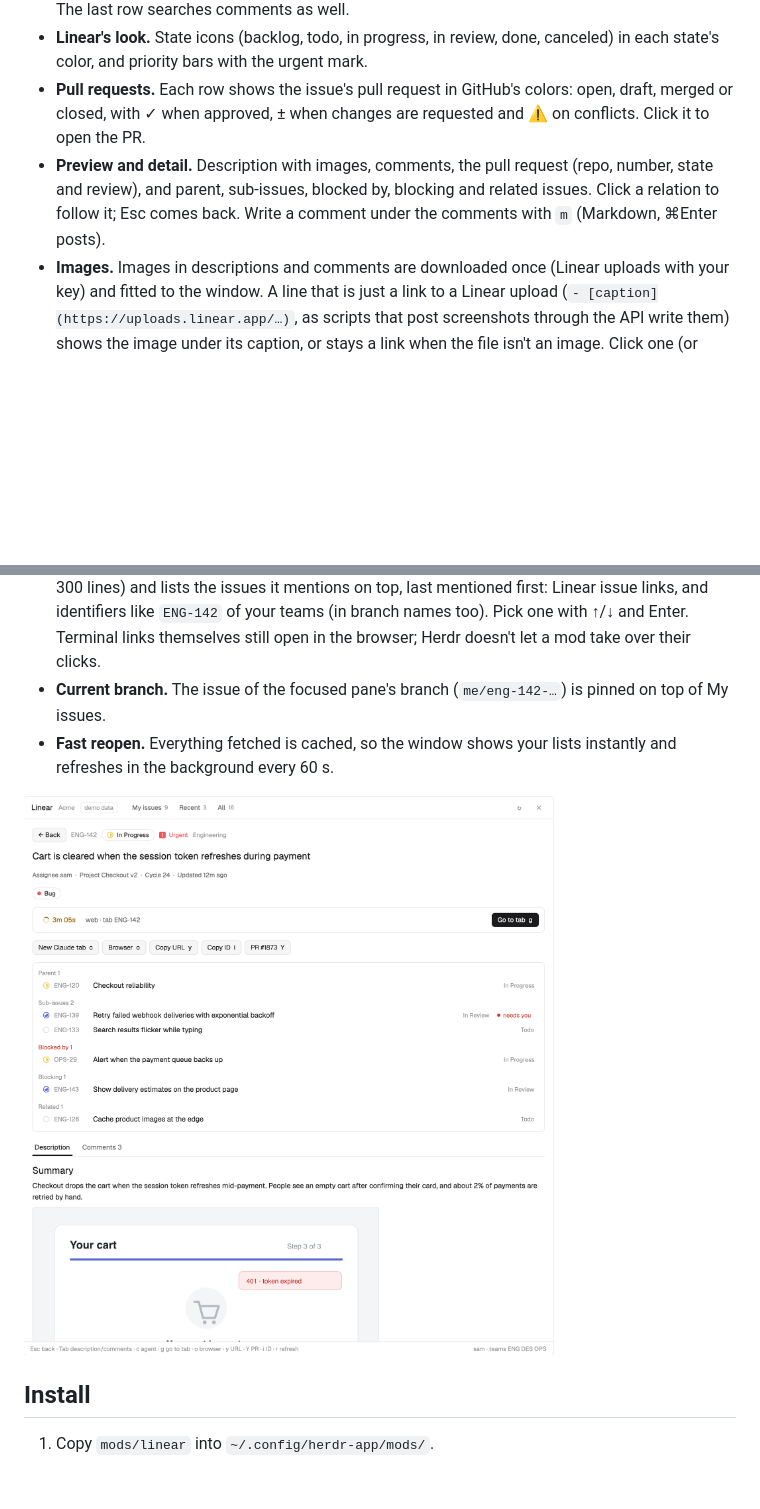
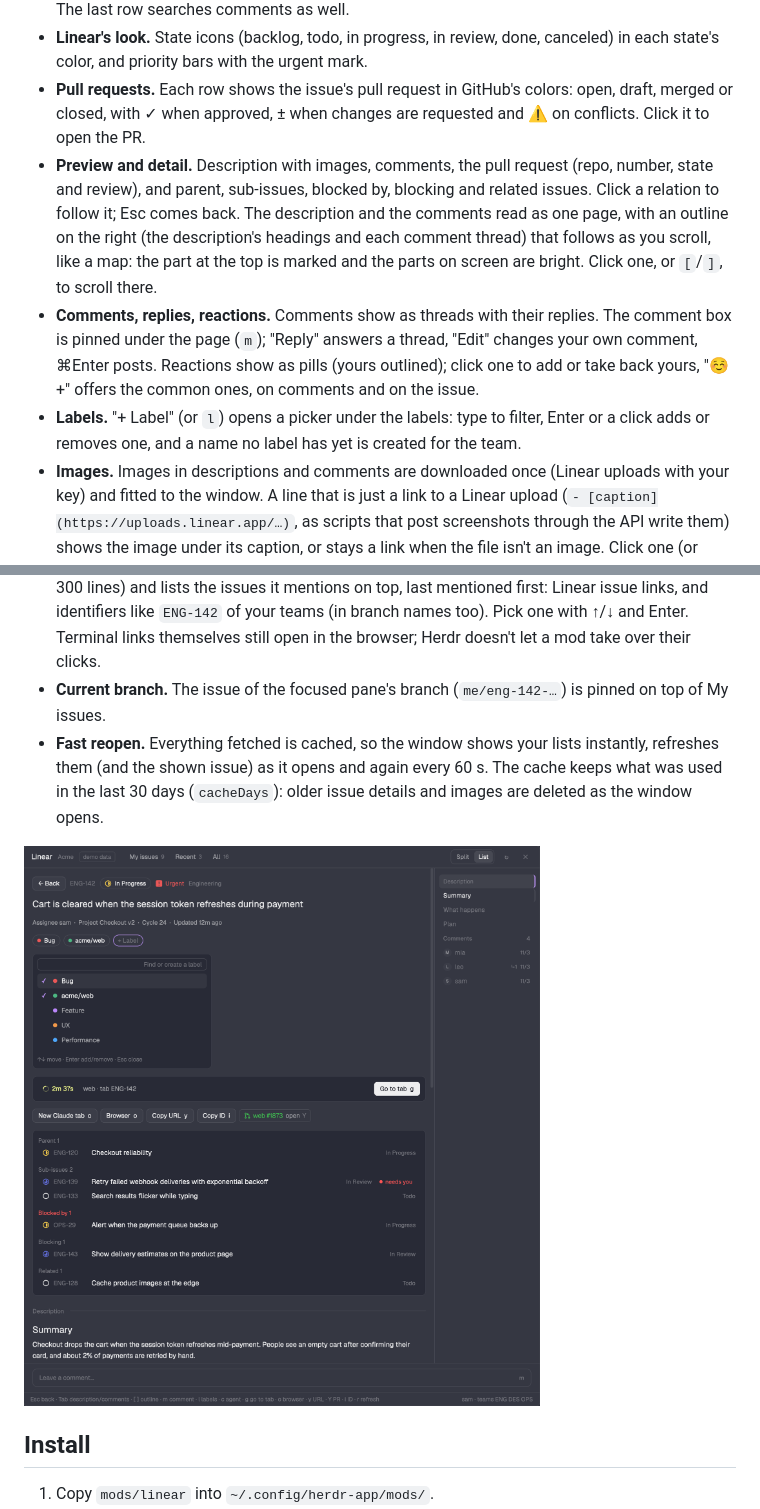
Before and after one commit to jenthous/herdr-app-linear, a Markdown page: README.md, 2 parts joined by grey strips. GitHub-like rendering; pictures changed too: docs/detail.png; blank space fills up the shorter version.

```diff
--- a/README.md
+++ b/README.md
@@ -12,10 +12,12 @@ A native port of [herdr-linear](https://github.com/jenthous/herdr-linear), the t
 - **Search as you type.** Loaded issues filter at once; after a 0.3 s pause the server is asked too. Mix free text with tokens: `s:started`, `l:bug`, `@me`, `#ENG`, `p:urgent`, or an identifier like `ENG-142`. The last row searches comments as well.
 - **Linear's look.** State icons (backlog, todo, in progress, in review, done, canceled) in each state's color, and priority bars with the urgent mark.
 - **Pull requests.** Each row shows the issue's pull request in GitHub's colors: open, draft, merged or closed, with ✓ when approved, ± when changes are requested and ⚠ on conflicts. Click it to open the PR.
-- **Preview and detail.** Description with images, comments, the pull request (repo, number, state and review), and parent, sub-issues, blocked by, blocking and related issues. Click a relation to follow it; Esc comes back. Write a comment under the comments with `m` (Markdown, ⌘Enter posts).
+- **Preview and detail.** Description with images, comments, the pull request (repo, number, state and review), and parent, sub-issues, blocked by, blocking and related issues. Click a relation to follow it; Esc comes back. The description and the comments read as one page, with an outline on the right (the description's headings and each comment thread) that follows as you scroll, like a map: the part at the top is marked and the parts on screen are bright. Click one, or `[`/`]`, to scroll there.
+- **Comments, replies, reactions.** Comments show as threads with their replies. The comment box is pinned under the page (`m`); "Reply" answers a thread, "Edit" changes your own comment, ⌘Enter posts. Reactions show as pills (yours outlined); click one to add or take back yours, "☺ +" offers the common ones, on comments and on the issue.
+- **Labels.** "+ Label" (or `l`) opens a picker under the labels: type to filter, Enter or a click adds or removes one, and a name no label has yet is created for the team.
 - **Images.** Images in descriptions and comments are downloaded once (Linear uploads with your key) and fitted to the window. A line that is just a link to a Linear upload (`- [caption](https://uploads.linear.app/…)`, as scripts that post screenshots through the API write them) shows the image under its caption, or stays a link when the file isn't an image. Click one (or press `v`) to see it large over the window; ←/→ step through the issue's images, `o` opens it in Preview, Esc or a click closes.
 - **Agents.** `c` asks where to work, then opens a tab named after the issue running your agent (Claude Code by default) with the issue as its first message: description, recent comments and the images' local files, so the agent sees the screenshots too. The issue moves to In Progress, and to In Review when the agent finishes. The choices cover every space on every machine: a checkout already on the issue (its branch, or its or its parent's identifier in the path), the issue's repo found by an `owner/repo` label (e.g. from the GitHub integration) against each checkout's `origin`, and a new git worktree on the issue's branch. Any tab whose name contains an identifier is linked: the issue shows a spinner and the elapsed time while the agent works, "needs you" when it's blocked, and `g` takes you there.
 - **Issues in the terminal.** Opening the window reads the focused terminal (its screen and the last 300 lines) and lists the issues it mentions on top, last mentioned first: Linear issue links, and identifiers like `ENG-142` of your teams (in branch names too). Pick one with ↑/↓ and Enter. Terminal links themselves still open in the browser; Herdr doesn't let a mod take over their clicks.
 - **Current branch.** The issue of the focused pane's branch (`me/eng-142-…`) is pinned on top of My issues.
-- **Fast reopen.** Everything fetched is cached, so the window shows your lists instantly and refreshes in the background every 60 s.
+- **Fast reopen.** Everything fetched is cached, so the window shows your lists instantly, refreshes them (and the shown issue) as it opens and again every 60 s. The cache keeps what was used in the last 30 days (`cacheDays`): older issue details and images are deleted as the window opens.
 
```
Also changed, not shown: other parts of README.md (+9 -6 lines), RECIPE.md (+12 -5 lines), docs/comments.png, 7 other files.
